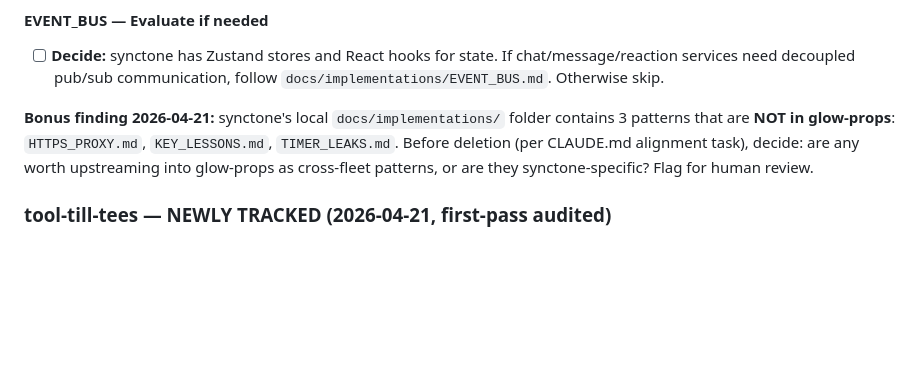
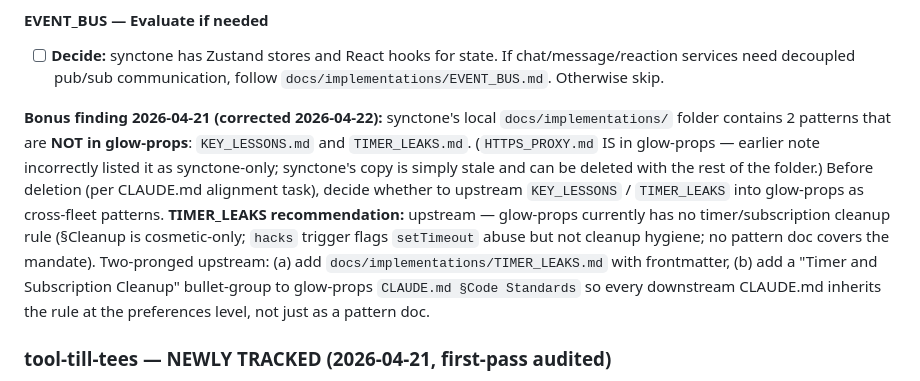
Before and after one commit to devmade-ai/glow-props, a Markdown page: docs/TODO.md, the part around the change. GitHub-like rendering; blank space fills up the shorter version.

Commit message:
docs(todo): correct synctone-only pattern count (3 -> 2); add TIMER_LEAKS upstream note
Spot-check of glow-props/docs/implementations/ shows HTTPS_PROXY.md
IS present today — my earlier claim that synctone had 3 unique
patterns was wrong. Only KEY_LESSONS and TIMER_LEAKS are truly
synctone-only.

Also recorded the two-pronged TIMER_LEAKS upstream recommendation:
- glow-props CLAUDE.md §Cleanup (lines 73-78) is cosmetic-only; no
  timer/subscription cleanup rule in the preferences layer.
- `hacks` trigger (line 378) flags setTimeout-for-timing-fixes as
  an anti-pattern but does not mandate cleanup hygiene.
- `race` trigger mentions "event leaks" tangentially, but as a
  review lens, not a standards rule.
- No docs/implementations/TIMER_LEAKS.md exists today.

Recommendation parked in TODO: add both the pattern doc and a
"Timer and Subscription Cleanup" bullet-group to CLAUDE.md
§Code Standards, so every downstream fetching from glow-props
inherits the rule.

Tags: documentation, audit, todo, correction, cross-fleet
Complexity: 1
Urgency: 1
Impact: internal
Risk: low
Debt: paid
Epic: cross-fleet-alignment
Semver: patch

https://claude.ai/code/session_01Mx2aebqgqtBaC611uxsp7q

```diff
--- a/docs/TODO.md
+++ b/docs/TODO.md
@@ -564,7 +564,7 @@ synctone uses Expo with a custom `sw.js` — not vite-plugin-pwa. Adapt the hash
 
 - [ ] **Decide:** synctone has Zustand stores and React hooks for state. If chat/message/reaction services need decoupled pub/sub communication, follow `docs/implementations/EVENT_BUS.md`. Otherwise skip.
 
-**Bonus finding 2026-04-21:** synctone's local `docs/implementations/` folder contains 3 patterns that are **NOT in glow-props**: `HTTPS_PROXY.md`, `KEY_LESSONS.md`, `TIMER_LEAKS.md`. Before deletion (per CLAUDE.md alignment task), decide: are any worth upstreaming into glow-props as cross-fleet patterns, or are they synctone-specific? Flag for human review.
+**Bonus finding 2026-04-21 (corrected 2026-04-22):** synctone's local `docs/implementations/` folder contains 2 patterns that are **NOT in glow-props**: `KEY_LESSONS.md` and `TIMER_LEAKS.md`. (`HTTPS_PROXY.md` IS in glow-props — earlier note incorrectly listed it as synctone-only; synctone's copy is simply stale and can be deleted with the rest of the folder.) Before deletion (per CLAUDE.md alignment task), decide whether to upstream `KEY_LESSONS` / `TIMER_LEAKS` into glow-props as cross-fleet patterns. **TIMER_LEAKS recommendation:** upstream — glow-props currently has no timer/subscription cleanup rule (§Cleanup is cosmetic-only; `hacks` trigger flags `setTimeout` abuse but not cleanup hygiene; no pattern doc covers the mandate). Two-pronged upstream: (a) add `docs/implementations/TIMER_LEAKS.md` with frontmatter, (b) add a "Timer and Subscription Cleanup" bullet-group to glow-props `CLAUDE.md §Code Standards` so every downstream CLAUDE.md inherits the rule at the preferences level, not just as a pattern doc.
 
 ### tool-till-tees — NEWLY TRACKED (2026-04-21, first-pass audited)
 
```
